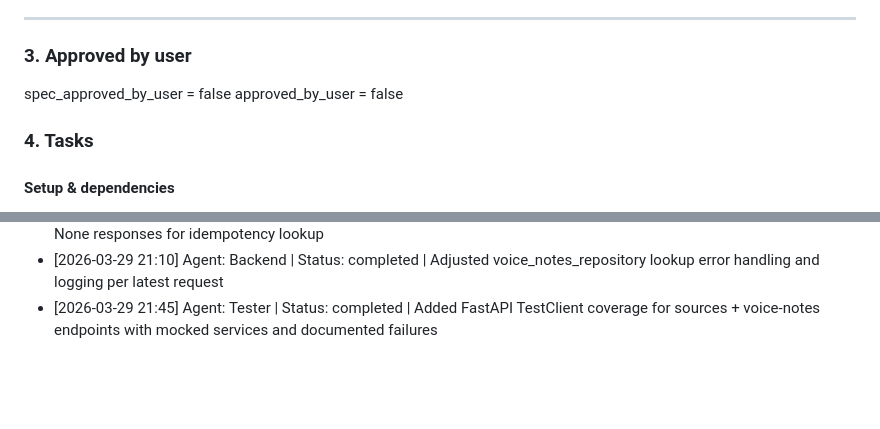
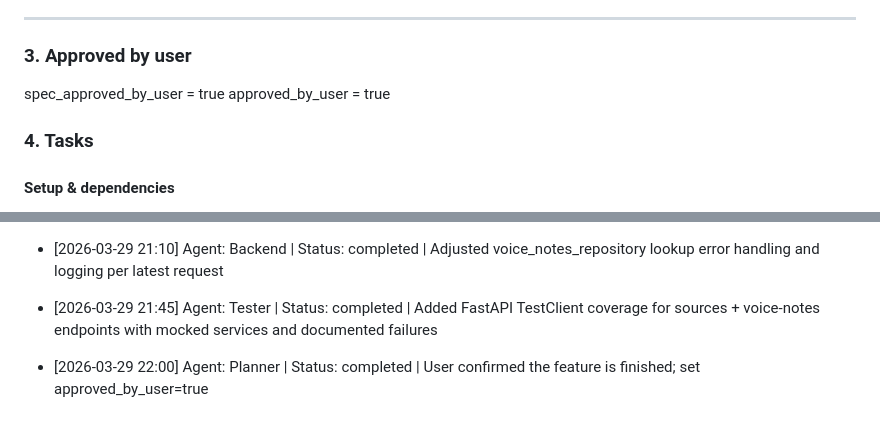
Before and after one commit to icondor2019/voice-note-collector, a Markdown page: specs/features/supabase_persistence_for_sources_and_voice_notes.md, 2 parts joined by grey strips. GitHub-like rendering; blank space fills up the shorter version.

Commit message:
UPDATE: mark feature as approved by user

```diff
--- a/specs/features/supabase_persistence_for_sources_and_voice_notes.md
+++ b/specs/features/supabase_persistence_for_sources_and_voice_notes.md
@@ -7,8 +7,8 @@ Implement Supabase-backed persistence for the MVP by adding repositories, servic
 
 ### 3. Approved by user
 
-spec_approved_by_user = false
-approved_by_user = false
+spec_approved_by_user = true
+approved_by_user = true
 
 ### 4. Tasks
 
@@ -183,3 +183,5 @@ approved_by_user = false
 - [2026-03-29 20:30] Agent: Backend | Status: in_progress | Updating VoiceNotesRepository _raise_on_error to allow opt-in None responses for idempotency lookup
 - [2026-03-29 21:10] Agent: Backend | Status: completed | Adjusted voice_notes_repository lookup error handling and logging per latest request
 - [2026-03-29 21:45] Agent: Tester | Status: completed | Added FastAPI TestClient coverage for sources + voice-notes endpoints with mocked services and documented failures
+
+- [2026-03-29 22:00] Agent: Planner | Status: completed | User confirmed the feature is finished; set approved_by_user=true
```
